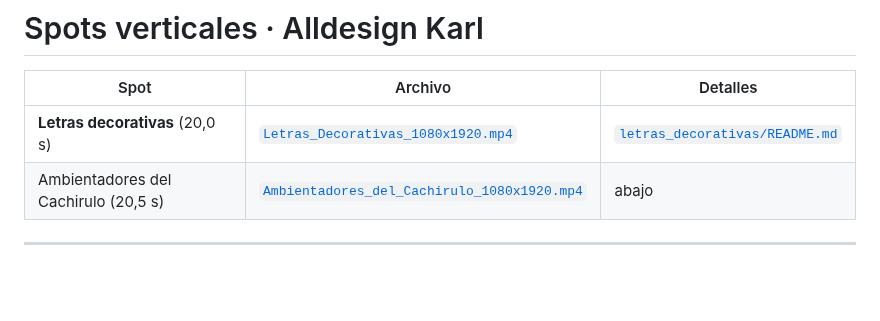
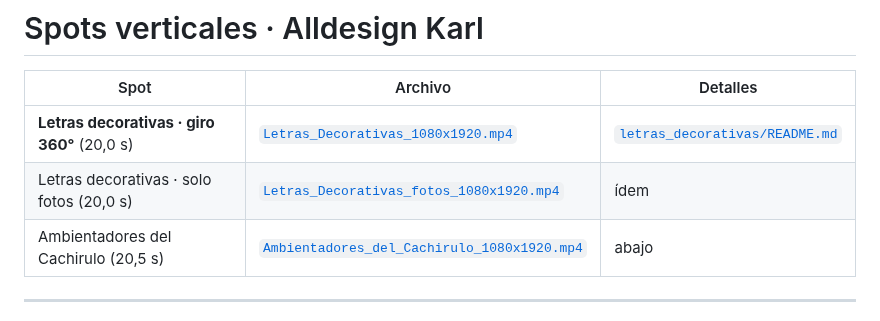
Before and after one commit to AlldesignKarl/Video-alldesign-karl-letra-A, a Markdown page: README.md, the part around the change. Rendered like a GitHub page; blank space fills up the shorter version.

```diff
--- a/README.md
+++ b/README.md
@@ -2,7 +2,8 @@
 
 | Spot | Archivo | Detalles |
 |---|---|---|
-| **Letras decorativas** (20,0 s) | [`Letras_Decorativas_1080x1920.mp4`](Letras_Decorativas_1080x1920.mp4) | [`letras_decorativas/README.md`](letras_decorativas/README.md) |
+| **Letras decorativas · giro 360°** (20,0 s) | [`Letras_Decorativas_1080x1920.mp4`](Letras_Decorativas_1080x1920.mp4) | [`letras_decorativas/README.md`](letras_decorativas/README.md) |
+| Letras decorativas · solo fotos (20,0 s) | [`Letras_Decorativas_fotos_1080x1920.mp4`](Letras_Decorativas_fotos_1080x1920.mp4) | ídem |
 | Ambientadores del Cachirulo (20,5 s) | [`Ambientadores_del_Cachirulo_1080x1920.mp4`](Ambientadores_del_Cachirulo_1080x1920.mp4) | abajo |
 
 ---
```
Also changed, not shown: letras_decorativas/README.md (+35 -8 lines), portada_letras_decorativas.jpg, 11 other files.
